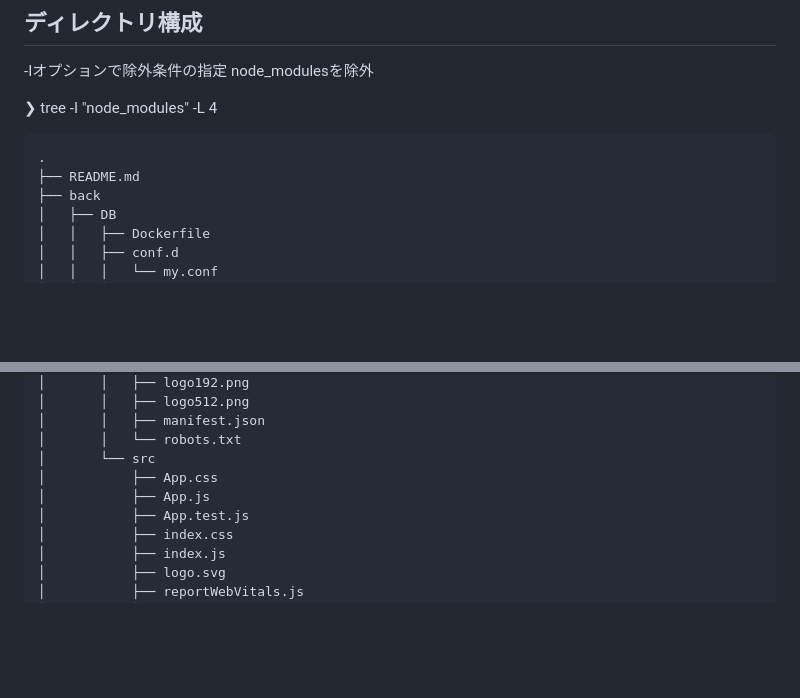
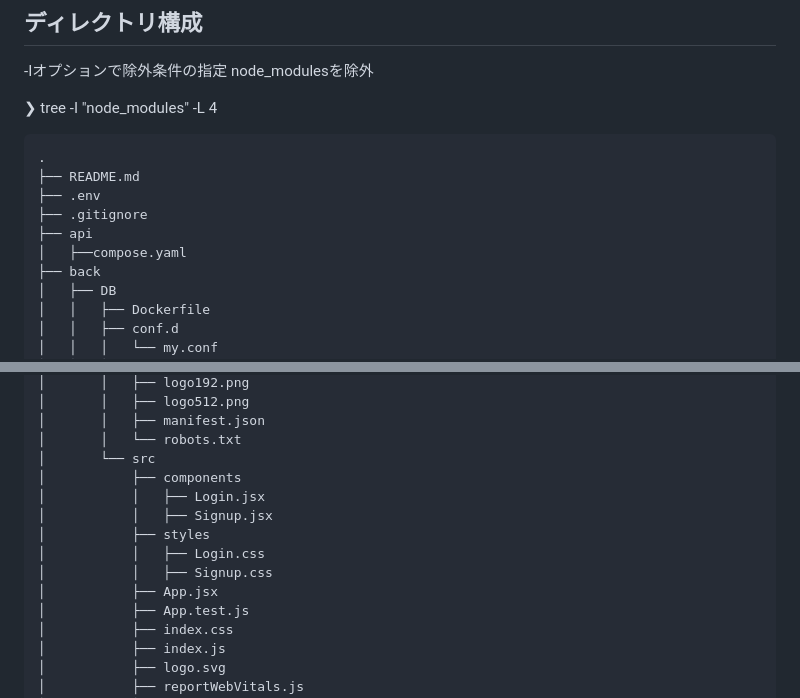
Before and after one commit to RareTECH-Hackathon-D-Team2024Autumn/stretch-app, a Markdown page: README.md, 2 parts joined by grey strips. GitHub-like rendering; blank space fills up the shorter version.

Commit message:
#26 階層構造修正

````diff
--- a/README.md
+++ b/README.md
@@ -67,6 +67,10 @@ node_modulesを除外
 ```plaintext
 .
 ├── README.md
+├── .env
+├── .gitignore
+├── api
+│   ├──compose.yaml
 ├── back
 │   ├── DB
 │   │   ├── Dockerfile
@@ -97,8 +101,13 @@ node_modulesを除外
 │       │   ├── manifest.json
 │       │   └── robots.txt
 │       └── src
-│           ├── App.css
-│           ├── App.js
+│           ├── components
+│           │   ├── Login.jsx
+│           │   ├── Signup.jsx
+│           ├── styles
+│           │   ├── Login.css
+│           │   ├── Signup.css
+│           ├── App.jsx
 │           ├── App.test.js
 │           ├── index.css
 │           ├── index.js
````
